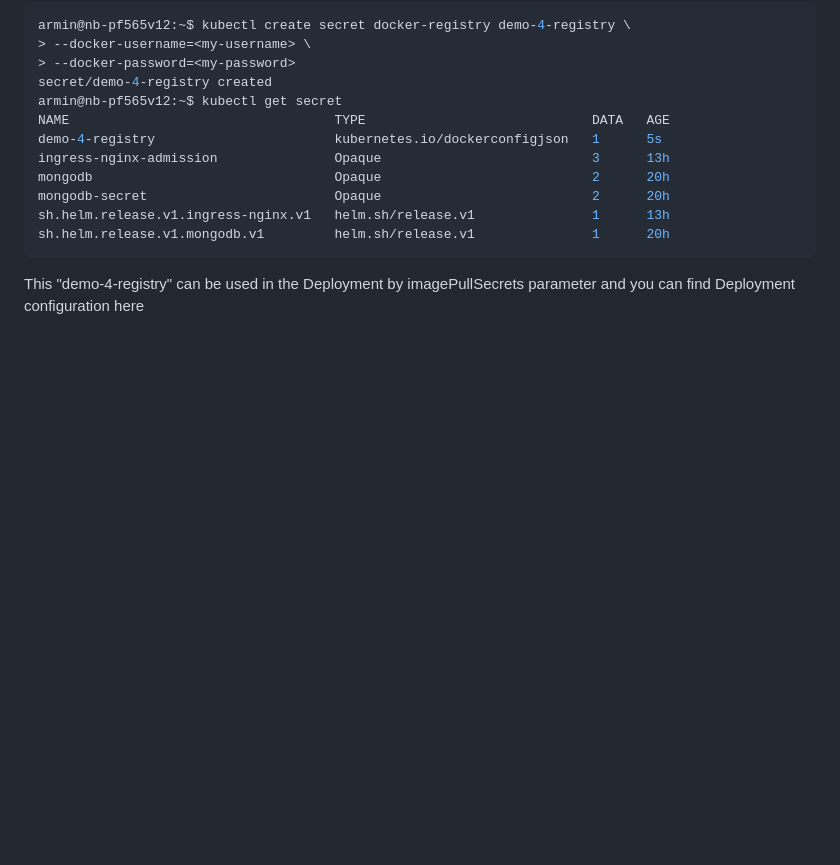
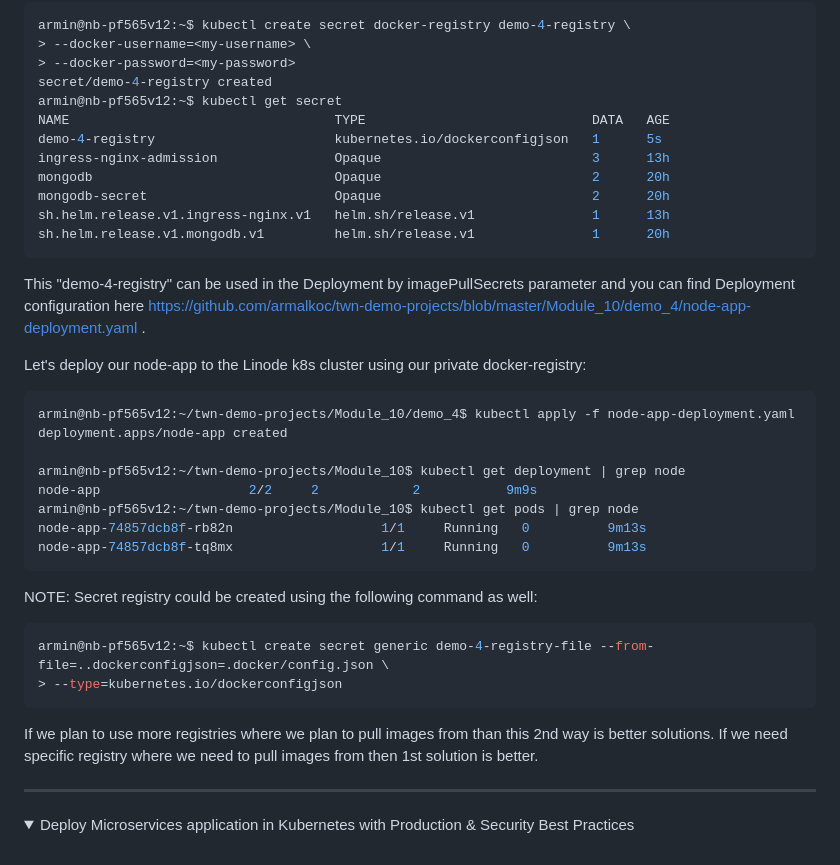
Before and after one commit to armalkoc/twn-demo-projects, a Markdown page: Module_10/project_solutions.md, the part around the change. Drawn GitHub-style; folded sections open; blank space fills up the shorter version.

Commit message:
demo_4 completed

````diff
--- a/Module_10/project_solutions.md
+++ b/Module_10/project_solutions.md
@@ -289,4 +289,30 @@ mongodb-secret                        Opaque                           2      20
 sh.helm.release.v1.ingress-nginx.v1   helm.sh/release.v1               1      13h
 sh.helm.release.v1.mongodb.v1         helm.sh/release.v1               1      20h
 ```
-This "demo-4-registry" can be used in the Deployment by imagePullSecrets parameter and you can find Deployment configuration here
+This "demo-4-registry" can be used in the Deployment by imagePullSecrets parameter and you can find Deployment configuration here https://github.com/armalkoc/twn-demo-projects/blob/master/Module_10/demo_4/node-app-deployment.yaml .
+
+Let's deploy our node-app to the Linode k8s cluster using our private docker-registry:
+```sh
+armin@nb-pf565v12:~/twn-demo-projects/Module_10/demo_4$ kubectl apply -f node-app-deployment.yaml
+deployment.apps/node-app created
+
+armin@nb-pf565v12:~/twn-demo-projects/Module_10$ kubectl get deployment | grep node
+node-app                   2/2     2            2           9m9s
+armin@nb-pf565v12:~/twn-demo-projects/Module_10$ kubectl get pods | grep node
+node-app-74857dcb8f-rb82n                   1/1     Running   0          9m13s
+node-app-74857dcb8f-tq8mx                   1/1     Running   0          9m13s
+```
+NOTE: Secret registry could be created using the following command as well:
+```sh
+armin@nb-pf565v12:~$ kubectl create secret generic demo-4-registry-file --from-file=..dockerconfigjson=.docker/config.json \
+> --type=kubernetes.io/dockerconfigjson
+```
+If we plan to use more registries where we plan to pull images from than this 2nd way is better solutions. If we need specific registry where we need to pull images from then 1st solution is better.
+<br />
+</details>
+
+*******
+
+<details>
+<summary>Deploy Microservices application in Kubernetes with Production & Security Best Practices</summary>
+<br />
````
